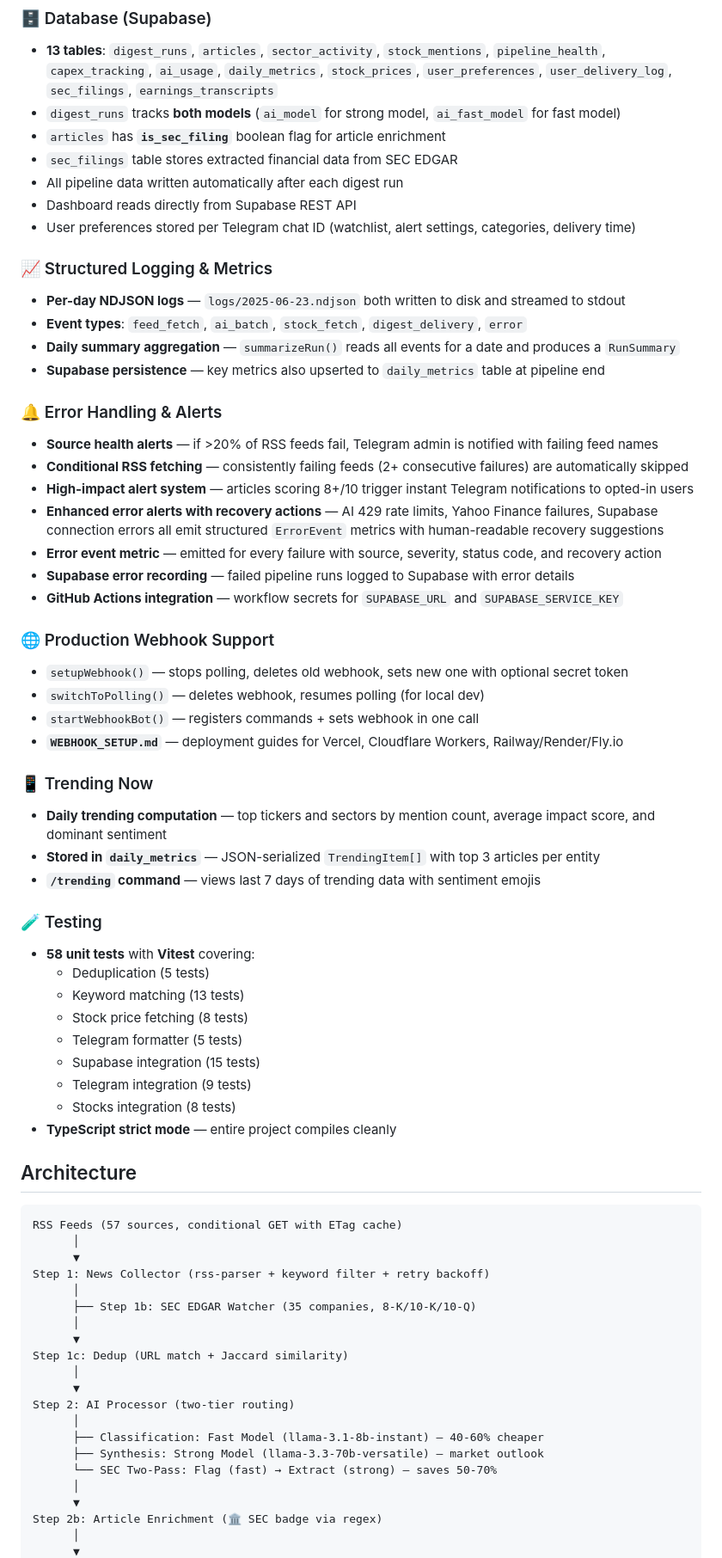
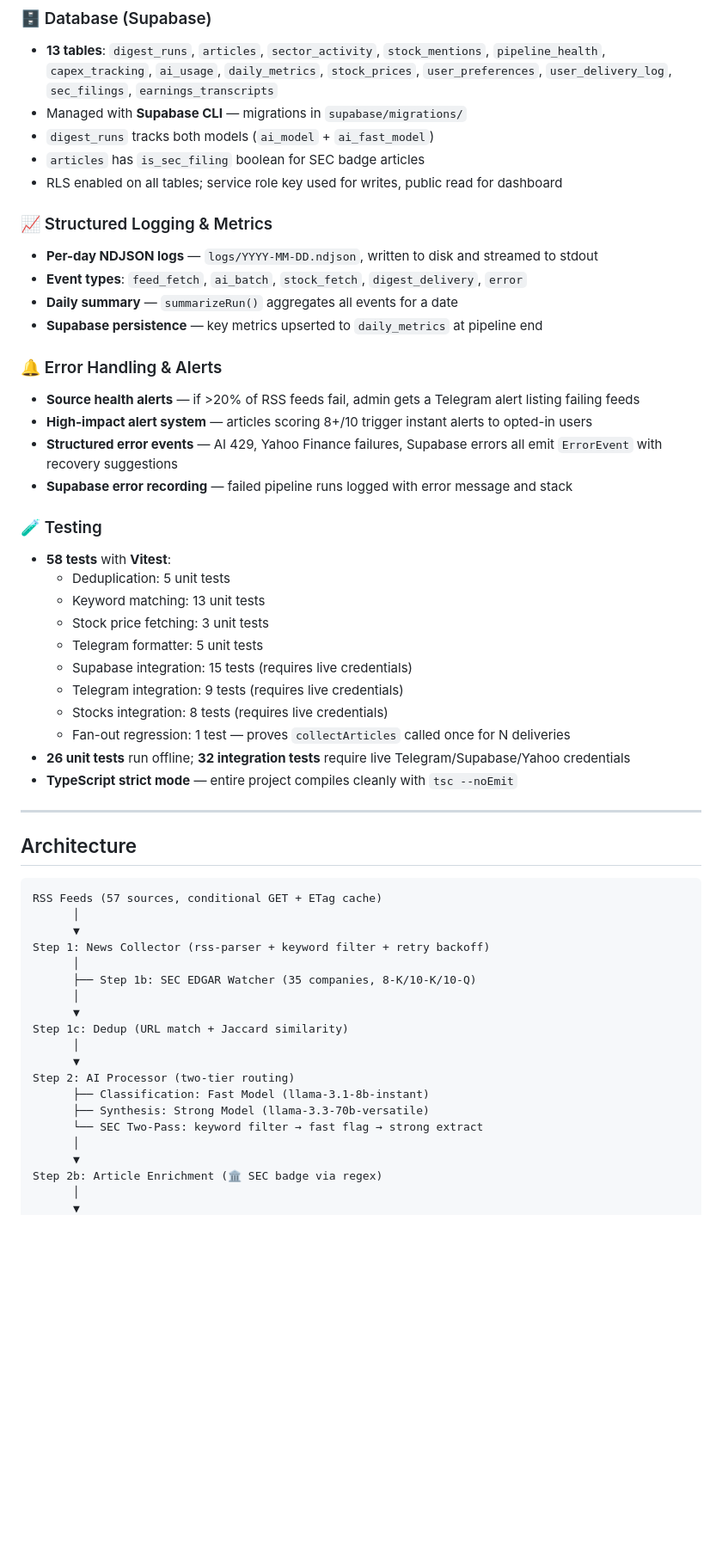
Before and after one commit to ixtaqq/ai-infra-digest, a Markdown page: README.md, the part around one of its changes. Shown at 86% size. Rendered like a GitHub page; blank space fills up the shorter version.

````diff
--- a/README.md
+++ b/README.md
@@ -97,54 +107,42 @@ Covers the **full AI infrastructure value chain**: power generation → cooling
 
 ### 🗄️ Database (Supabase)
 - **13 tables**: `digest_runs`, `articles`, `sector_activity`, `stock_mentions`, `pipeline_health`, `capex_tracking`, `ai_usage`, `daily_metrics`, `stock_prices`, `user_preferences`, `user_delivery_log`, `sec_filings`, `earnings_transcripts`
-- `digest_runs` tracks **both models** (`ai_model` for strong model, `ai_fast_model` for fast model)
-- `articles` has **`is_sec_filing`** boolean flag for article enrichment
-- `sec_filings` table stores extracted financial data from SEC EDGAR
-- All pipeline data written automatically after each digest run
-- Dashboard reads directly from Supabase REST API
-- User preferences stored per Telegram chat ID (watchlist, alert settings, categories, delivery time)
+- Managed with **Supabase CLI** — migrations in `supabase/migrations/`
+- `digest_runs` tracks both models (`ai_model` + `ai_fast_model`)
+- `articles` has `is_sec_filing` boolean for SEC badge articles
+- RLS enabled on all tables; service role key used for writes, public read for dashboard
 
 ### 📈 Structured Logging & Metrics
-- **Per-day NDJSON logs** — `logs/2025-06-23.ndjson` both written to disk and streamed to stdout
+- **Per-day NDJSON logs** — `logs/YYYY-MM-DD.ndjson`, written to disk and streamed to stdout
 - **Event types**: `feed_fetch`, `ai_batch`, `stock_fetch`, `digest_delivery`, `error`
-- **Daily summary aggregation** — `summarizeRun()` reads all events for a date and produces a `RunSummary`
-- **Supabase persistence** — key metrics also upserted to `daily_metrics` table at pipeline end
+- **Daily summary** — `summarizeRun()` aggregates all events for a date
+- **Supabase persistence** — key metrics upserted to `daily_metrics` at pipeline end
 
 ### 🔔 Error Handling & Alerts
-- **Source health alerts** — if >20% of RSS feeds fail, Telegram admin is notified with failing feed names
-- **Conditional RSS fetching** — consistently failing feeds (2+ consecutive failures) are automatically skipped
-- **High-impact alert system** — articles scoring 8+/10 trigger instant Telegram notifications to opted-in users
-- **Enhanced error alerts with recovery actions** — AI 429 rate limits, Yahoo Finance failures, Supabase connection errors all emit structured `ErrorEvent` metrics with human-readable recovery suggestions
-- **Error event metric** — emitted for every failure with source, severity, status code, and recovery action
-- **Supabase error recording** — failed pipeline runs logged to Supabase with error details
-- **GitHub Actions integration** — workflow secrets for `SUPABASE_URL` and `SUPABASE_SERVICE_KEY`
-
-### 🌐 Production Webhook Support
-- `setupWebhook()` — stops polling, deletes old webhook, sets new one with optional secret token
-- `switchToPolling()` — deletes webhook, resumes polling (for local dev)
-- `startWebhookBot()` — registers commands + sets webhook in one call
-- **`WEBHOOK_SETUP.md`** — deployment guides for Vercel, Cloudflare Workers, Railway/Render/Fly.io
-
-### 📱 Trending Now
-- **Daily trending computation** — top tickers and sectors by mention count, average impact score, and dominant sentiment
-- **Stored in `daily_metrics`** — JSON-serialized `TrendingItem[]` with top 3 articles per entity
-- **`/trending` command** — views last 7 days of trending data with sentiment emojis
+- **Source health alerts** — if >20% of RSS feeds fail, admin gets a Telegram alert listing failing feeds
+- **High-impact alert system** — articles scoring 8+/10 trigger instant alerts to opted-in users
+- **Structured error events** — AI 429, Yahoo Finance failures, Supabase errors all emit `ErrorEvent` with recovery suggestions
+- **Supabase error recording** — failed pipeline runs logged with error message and stack
 
 ### 🧪 Testing
-- **58 unit tests** with **Vitest** covering:
-  - Deduplication (5 tests)
-  - Keyword matching (13 tests)
-  - Stock price fetching (8 tests)
-  - Telegram formatter (5 tests)
-  - Supabase integration (15 tests)
-  - Telegram integration (9 tests)
-  - Stocks integration (8 tests)
-- **TypeScript strict mode** — entire project compiles cleanly
+- **58 tests** with **Vitest**:
+  - Deduplication: 5 unit tests
+  - Keyword matching: 13 unit tests
+  - Stock price fetching: 3 unit tests
+  - Telegram formatter: 5 unit tests
+  - Supabase integration: 15 tests (requires live credentials)
+  - Telegram integration: 9 tests (requires live credentials)
+  - Stocks integration: 8 tests (requires live credentials)
+  - Fan-out regression: 1 test — proves `collectArticles` called once for N deliveries
+- **26 unit tests** run offline; **32 integration tests** require live Telegram/Supabase/Yahoo credentials
+- **TypeScript strict mode** — entire project compiles cleanly with `tsc --noEmit`
+
+---
 
 ## Architecture
 
 ```
-RSS Feeds (57 sources, conditional GET with ETag cache)
+RSS Feeds (57 sources, conditional GET + ETag cache)
       │
       ▼
 Step 1: News Collector (rss-parser + keyword filter + retry backoff)
@@ -156,10 +154,9 @@ Step 1c: Dedup (URL match + Jaccard similarity)
       │
       ▼
 Step 2: AI Processor (two-tier routing)
-      │
-      ├── Classification: Fast Model (llama-3.1-8b-instant) — 40-60% cheaper
-      ├── Synthesis: Strong Model (llama-3.3-70b-versatile) — market outlook
-      └── SEC Two-Pass: Flag (fast) → Extract (strong) — saves 50-70%
+      ├── Classification: Fast Model (llama-3.1-8b-instant)
+      ├── Synthesis: Strong Model (llama-3.3-70b-versatile)
+      └── SEC Two-Pass: keyword filter → fast flag → strong extract
       │
       ▼
 Step 2b: Article Enrichment (🏛️ SEC badge via regex)
````
Also changed, not shown: other parts of README.md (+213 -167 lines).
